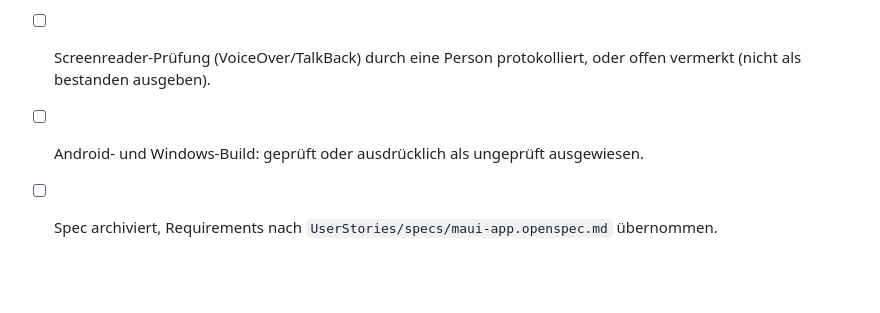
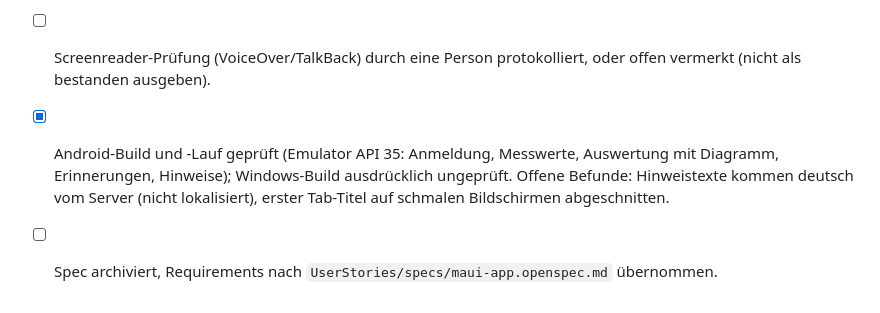
Before and after one commit to MaikPeters1511/BloodPressure, a Markdown page: UserStories/maui-app-api-anbindung.openspec.md, the part around the change. Drawn GitHub-style; blank space fills up the shorter version.

```diff
--- a/UserStories/maui-app-api-anbindung.openspec.md
+++ b/UserStories/maui-app-api-anbindung.openspec.md
@@ -158,5 +158,5 @@ Entfällt.
 - [ ] Keine Tokens/Passwörter im Klartext gespeichert oder geloggt; Release-Build lehnt `http://` ab.
 - [ ] DE/EN-Paritätstest grün; keine hartcodierten sichtbaren Texte.
 - [ ] Screenreader-Prüfung (VoiceOver/TalkBack) durch eine Person protokolliert, oder offen vermerkt (nicht als bestanden ausgeben).
-- [ ] Android- und Windows-Build: geprüft oder ausdrücklich als ungeprüft ausgewiesen.
+- [x] Android-Build und -Lauf geprüft (Emulator API 35: Anmeldung, Messwerte, Auswertung mit Diagramm, Erinnerungen, Hinweise); Windows-Build ausdrücklich ungeprüft. Offene Befunde: Hinweistexte kommen deutsch vom Server (nicht lokalisiert), erster Tab-Titel auf schmalen Bildschirmen abgeschnitten.
 - [ ] Spec archiviert, Requirements nach `UserStories/specs/maui-app.openspec.md` übernommen.
```
Also changed, not shown: README.md (+3 -1 lines).
